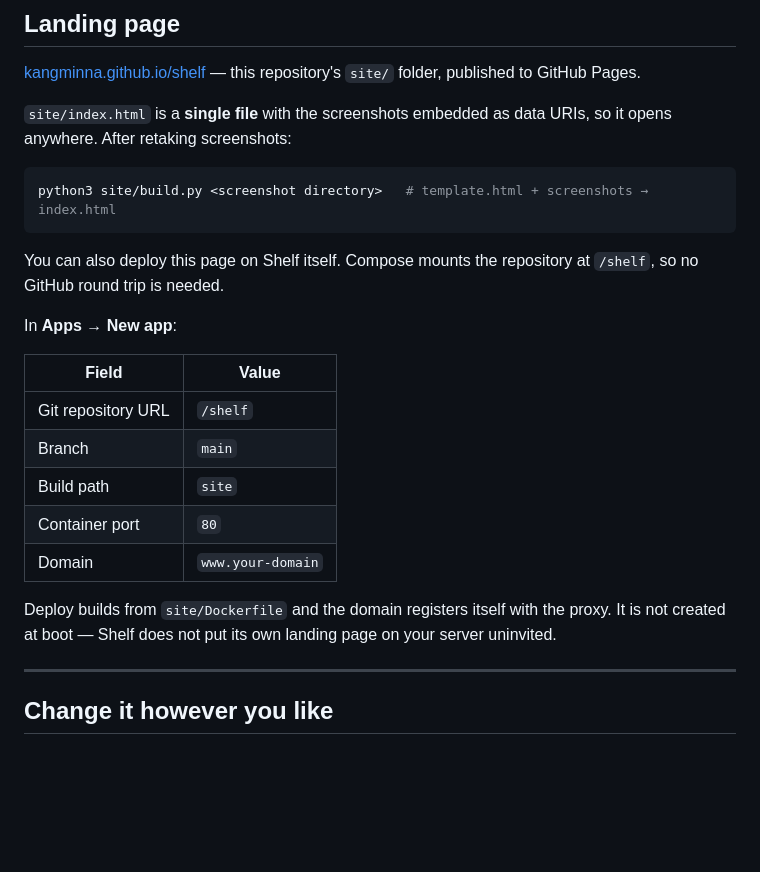
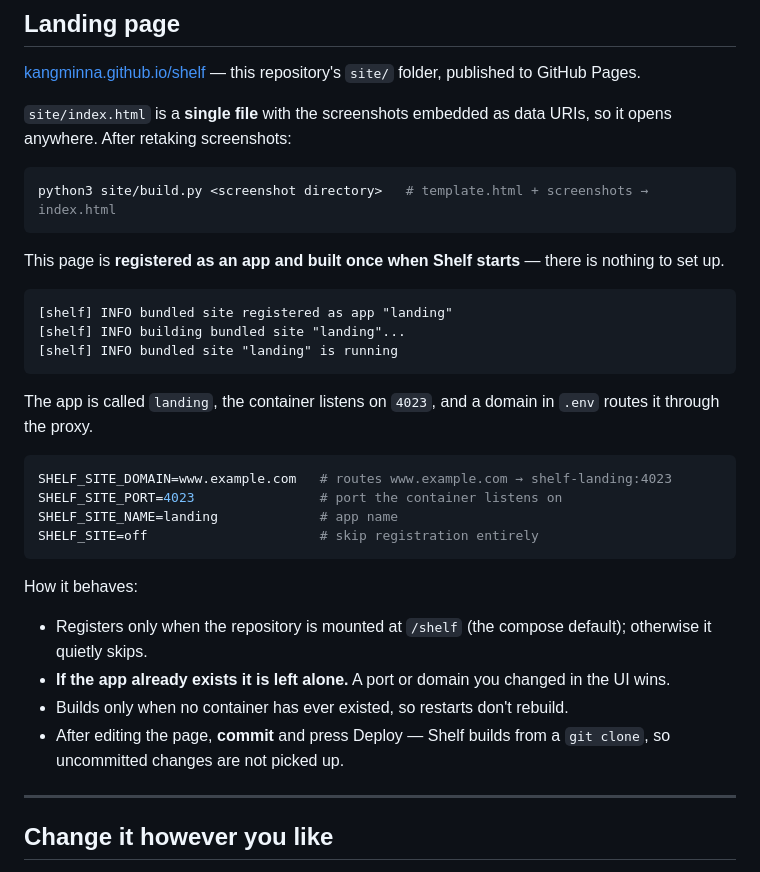
Before and after one commit to KangminNa/shelf, a Markdown page: README.en.md, the part around the change. GitHub-like rendering; blank space fills up the shorter version.

Commit message:
docs: 소개 페이지 자동 등록 동작을 문서화
- README 두 개: 부팅 로그 예시, .env 설정 4개, 동작 규칙
  (마운트됐을 때만 · 이미 있으면 안 건드림 · 최초 1회만 빌드 ·
   고친 뒤엔 커밋해야 반영)
- SPEC F-74
- .env.example 에 SHELF_SITE_* 추가

검증: 빈 데이터 디렉터리로 부팅만 했을 때 landing 앱 등록 → 빌드 →
컨테이너 실행 → 프록시(www.example.com → shelf-landing:4023) 자동 등록,
프록시 경유 응답 812,815 bytes. 재시작 시 재등록·재빌드 없음.
nginx가 4023을 듣는 것도 컨테이너 안에서 확인.

Co-Authored-By: Claude Opus 4.8 <noreply@anthropic.com>

````diff
--- a/README.en.md
+++ b/README.en.md
@@ -114,20 +114,29 @@ After retaking screenshots:
 python3 site/build.py <screenshot directory>   # template.html + screenshots → index.html
 ```
 
-You can also deploy this page on Shelf itself. Compose mounts the repository at `/shelf`, so no GitHub round trip is needed.
+This page is **registered as an app and built once when Shelf starts** — there is nothing to set up.
 
-In **Apps → New app**:
+```
+[shelf] INFO bundled site registered as app "landing"
+[shelf] INFO building bundled site "landing"...
+[shelf] INFO bundled site "landing" is running
+```
 
-| Field | Value |
-|---|---|
-| Git repository URL | `/shelf` |
-| Branch | `main` |
-| Build path | `site` |
-| Container port | `80` |
-| Domain | `www.your-domain` |
+The app is called `landing`, the container listens on `4023`, and a domain in `.env` routes it through the proxy.
 
-Deploy builds from `site/Dockerfile` and the domain registers itself with the proxy.
-It is not created at boot — Shelf does not put its own landing page on your server uninvited.
+```bash
+SHELF_SITE_DOMAIN=www.example.com   # routes www.example.com → shelf-landing:4023
+SHELF_SITE_PORT=4023                # port the container listens on
+SHELF_SITE_NAME=landing             # app name
+SHELF_SITE=off                      # skip registration entirely
+```
+
+How it behaves:
+
+- Registers only when the repository is mounted at `/shelf` (the compose default); otherwise it quietly skips.
+- **If the app already exists it is left alone.** A port or domain you changed in the UI wins.
+- Builds only when no container has ever existed, so restarts don't rebuild.
+- After editing the page, **commit** and press Deploy — Shelf builds from a `git clone`, so uncommitted changes are not picked up.
 
 ---
 
````
Also changed, not shown: docs/SPEC.md (+1 -0 lines), 1 other file.
